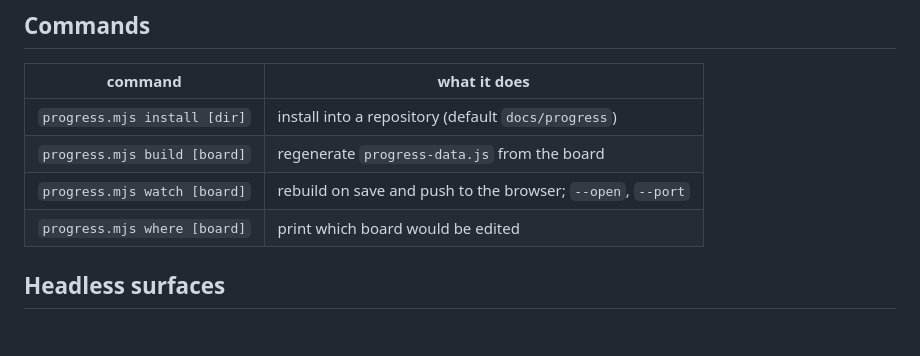
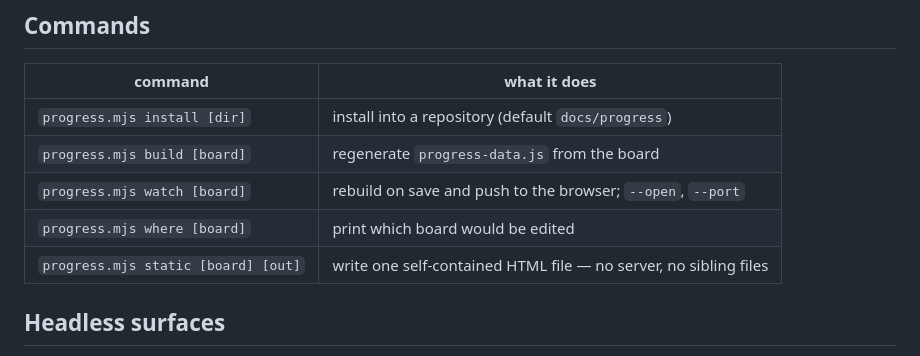
Before and after one commit to marlexladag/progress-board, a Markdown page: README.md, the part around the change. Rendered like a GitHub page; blank space fills up the shorter version.

Commit message:
docs: list static in the command table
The row was written against the wrong column text and silently did not land,
so the one command a headless surface needs was the one missing from the
table that surface's user would read.

```diff
--- a/README.md
+++ b/README.md
@@ -148,6 +148,7 @@ dashboard updates even though the work happened somewhere else.
 | `progress.mjs build [board]` | regenerate `progress-data.js` from the board |
 | `progress.mjs watch [board]` | rebuild on save and push to the browser; `--open`, `--port` |
 | `progress.mjs where [board]` | print which board would be edited |
+| `progress.mjs static [board] [out]` | write one self-contained HTML file — no server, no sibling files |
 
 ## Headless surfaces
 
```
